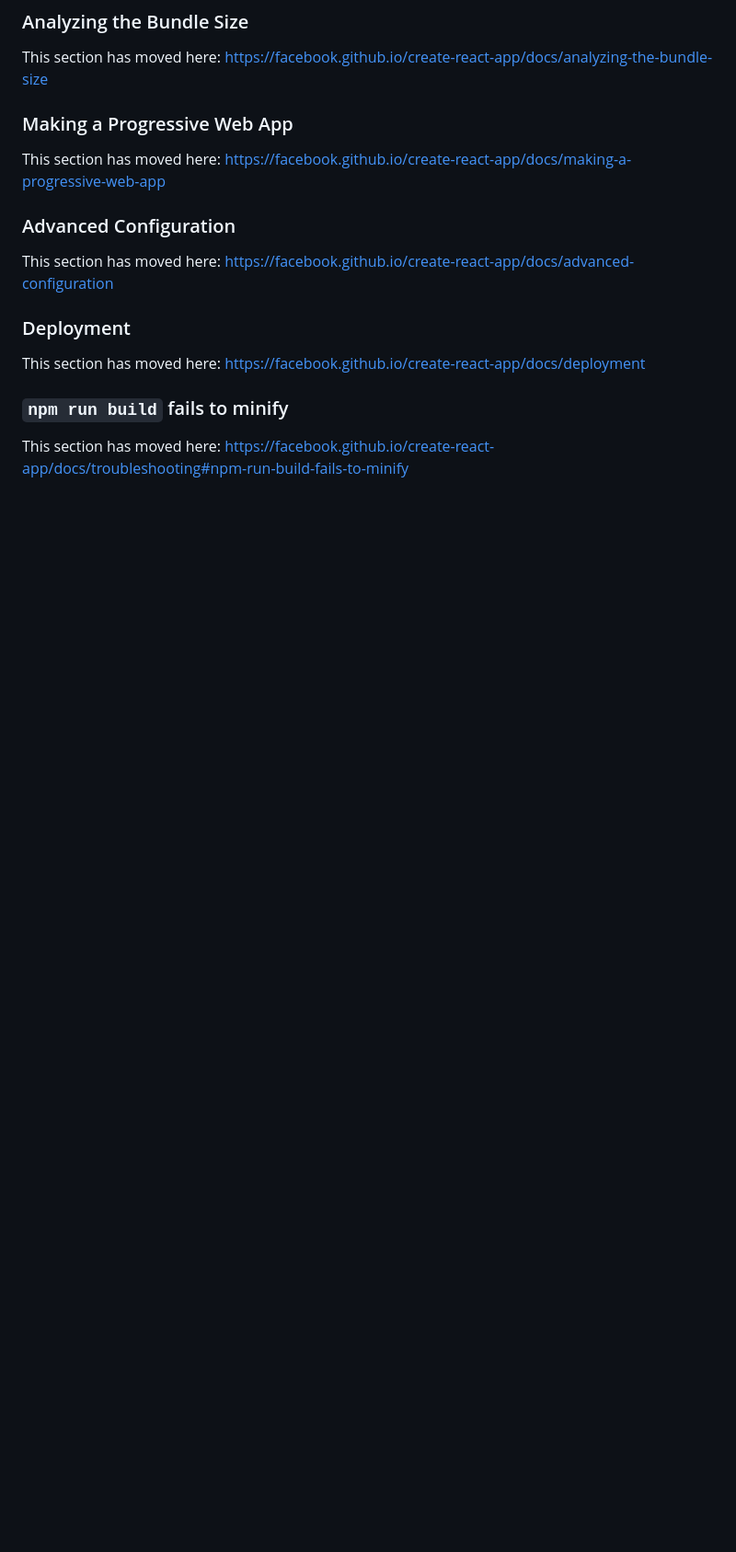
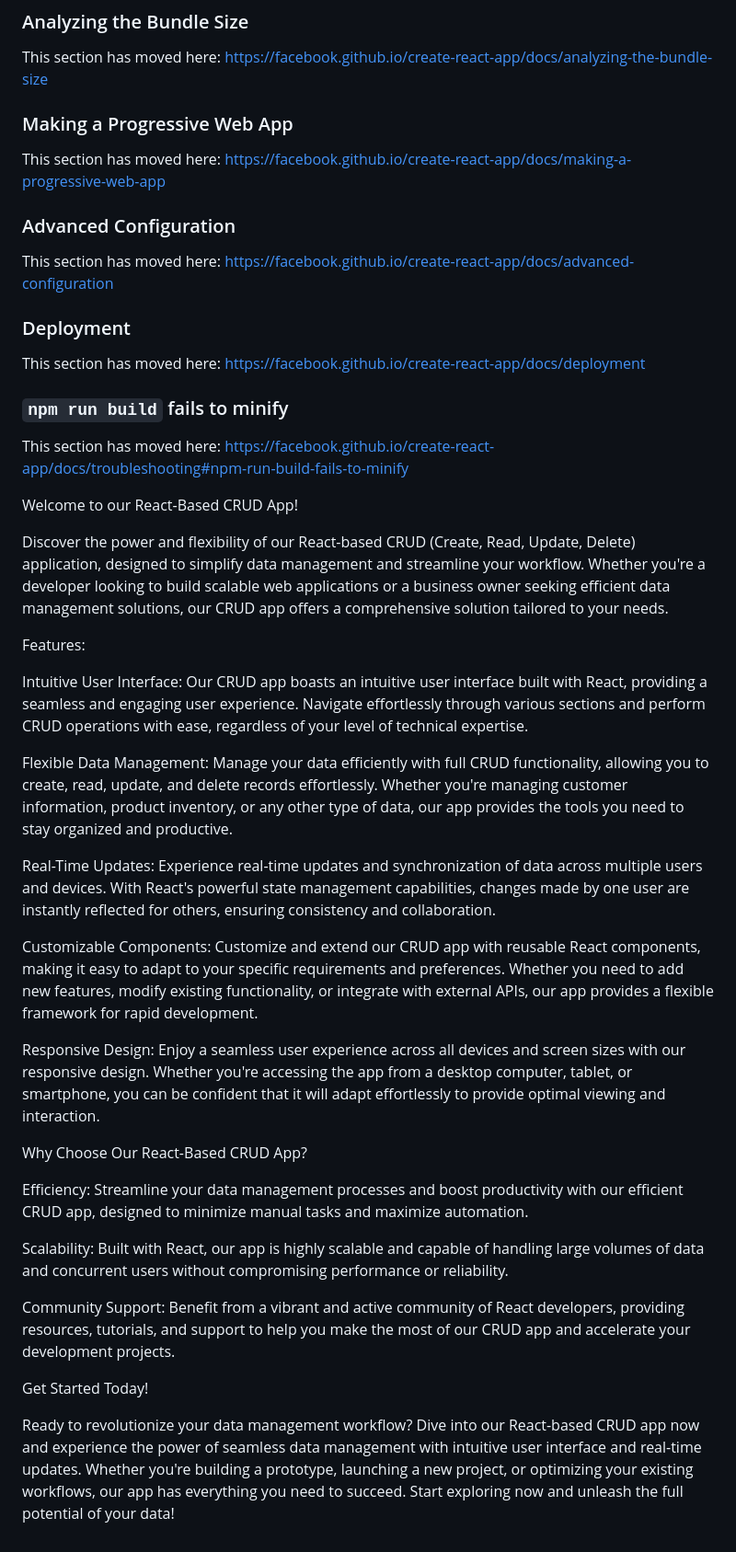
Before and after one commit to maanushmajmudar/ReactBasedCRUDApp, a Markdown page: README.md, the part around the change. Shown at 92% size. Rendered like a GitHub page; blank space fills up the shorter version.

```diff
--- a/README.md
+++ b/README.md
@@ -68,3 +68,33 @@ This section has moved here: [https://facebook.github.io/create-react-app/docs/d
 ### `npm run build` fails to minify
 
 This section has moved here: [https://facebook.github.io/create-react-app/docs/troubleshooting#npm-run-build-fails-to-minify](https://facebook.github.io/create-react-app/docs/troubleshooting#npm-run-build-fails-to-minify)
+
+
+
+Welcome to our React-Based CRUD App!
+
+Discover the power and flexibility of our React-based CRUD (Create, Read, Update, Delete) application, designed to simplify data management and streamline your workflow. Whether you're a developer looking to build scalable web applications or a business owner seeking efficient data management solutions, our CRUD app offers a comprehensive solution tailored to your needs.
+
+Features:
+
+Intuitive User Interface: Our CRUD app boasts an intuitive user interface built with React, providing a seamless and engaging user experience. Navigate effortlessly through various sections and perform CRUD operations with ease, regardless of your level of technical expertise.
+
+Flexible Data Management: Manage your data efficiently with full CRUD functionality, allowing you to create, read, update, and delete records effortlessly. Whether you're managing customer information, product inventory, or any other type of data, our app provides the tools you need to stay organized and productive.
+
+Real-Time Updates: Experience real-time updates and synchronization of data across multiple users and devices. With React's powerful state management capabilities, changes made by one user are instantly reflected for others, ensuring consistency and collaboration.
+
+Customizable Components: Customize and extend our CRUD app with reusable React components, making it easy to adapt to your specific requirements and preferences. Whether you need to add new features, modify existing functionality, or integrate with external APIs, our app provides a flexible framework for rapid development.
+
+Responsive Design: Enjoy a seamless user experience across all devices and screen sizes with our responsive design. Whether you're accessing the app from a desktop computer, tablet, or smartphone, you can be confident that it will adapt effortlessly to provide optimal viewing and interaction.
+
+Why Choose Our React-Based CRUD App?
+
+Efficiency: Streamline your data management processes and boost productivity with our efficient CRUD app, designed to minimize manual tasks and maximize automation.
+
+Scalability: Built with React, our app is highly scalable and capable of handling large volumes of data and concurrent users without compromising performance or reliability.
+
+Community Support: Benefit from a vibrant and active community of React developers, providing resources, tutorials, and support to help you make the most of our CRUD app and accelerate your development projects.
+
+Get Started Today!
+
+Ready to revolutionize your data management workflow? Dive into our React-based CRUD app now and experience the power of seamless data management with intuitive user interface and real-time updates. Whether you're building a prototype, launching a new project, or optimizing your existing workflows, our app has everything you need to succeed. Start exploring now and unleash the full potential of your data!
```
